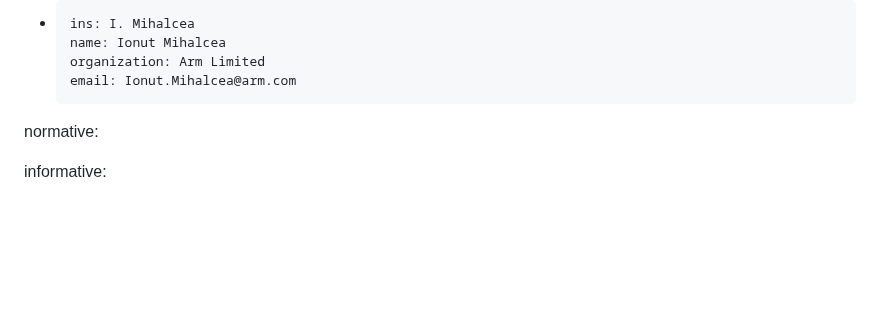
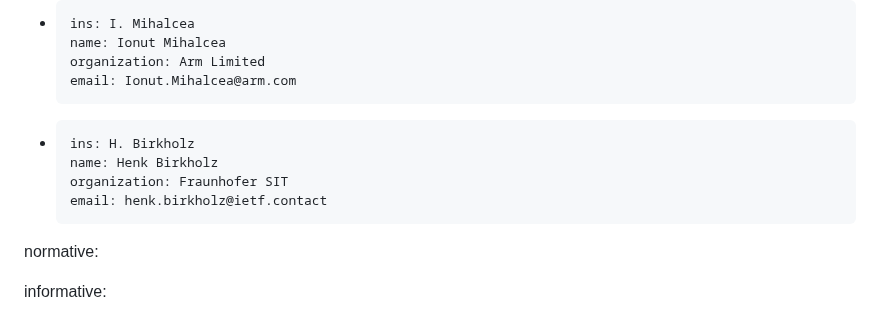
Before and after one commit to tireddy2/draft-reddy-rats-key-binding, a Markdown page: draft-reddy-rats-key-binding.md, the part around the change. Drawn GitHub-style; blank space fills up the shorter version.

Commit message:
adding Henk

```diff
--- a/draft-reddy-rats-key-binding.md
+++ b/draft-reddy-rats-key-binding.md
@@ -58,6 +58,12 @@ author:
        name: Ionut Mihalcea
        organization: Arm Limited
        email: Ionut.Mihalcea@arm.com
+
+ -
+       ins: H. Birkholz
+       name: Henk Birkholz
+       organization: Fraunhofer SIT
+       email: henk.birkholz@ietf.contact
 
 normative:
 
```
